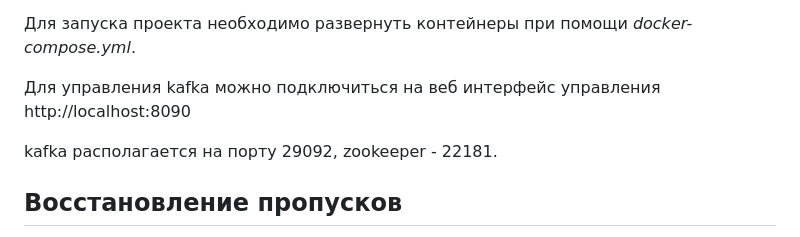
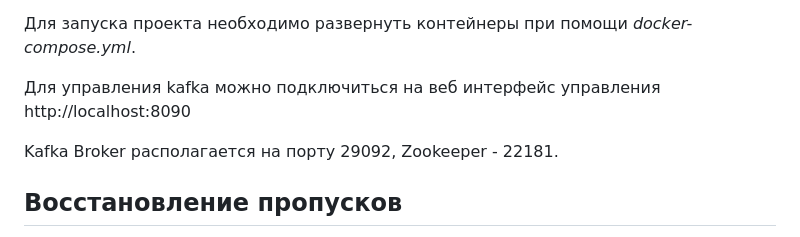
Before and after one commit to eugen137/termocarst, a Markdown page: README.md, the part around the change. Rendered like a GitHub page.

Commit message:
формление поправлено

```diff
--- a/README.md
+++ b/README.md
@@ -7,7 +7,7 @@
 
 Для управления kafka можно подключиться на веб интерфейс управления http://localhost:8090
 
-kafka располагается на порту 29092, zookeeper - 22181.
+Kafka Broker располагается на порту 29092, Zookeeper - 22181.
 
 ## Восстановление пропусков
 
```
